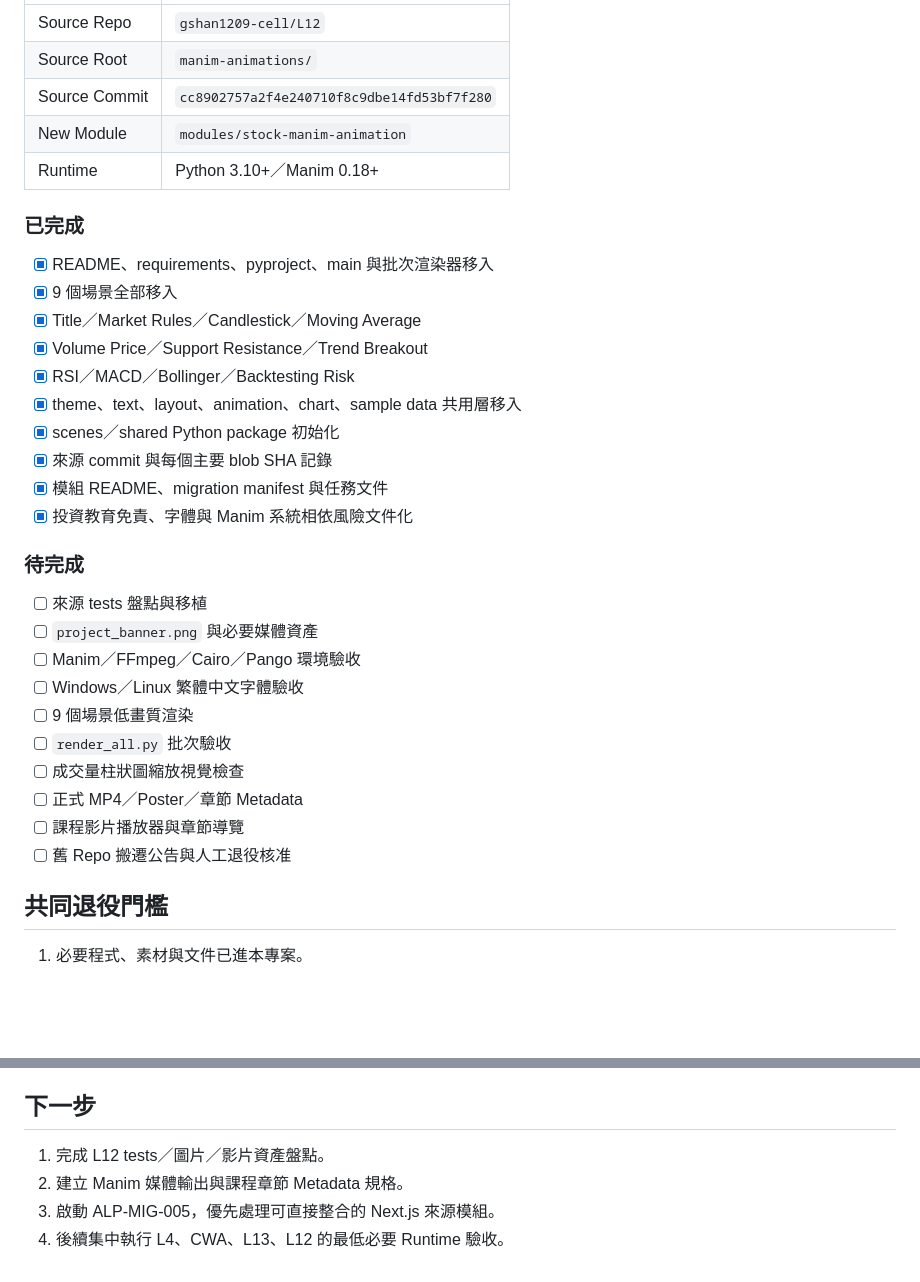
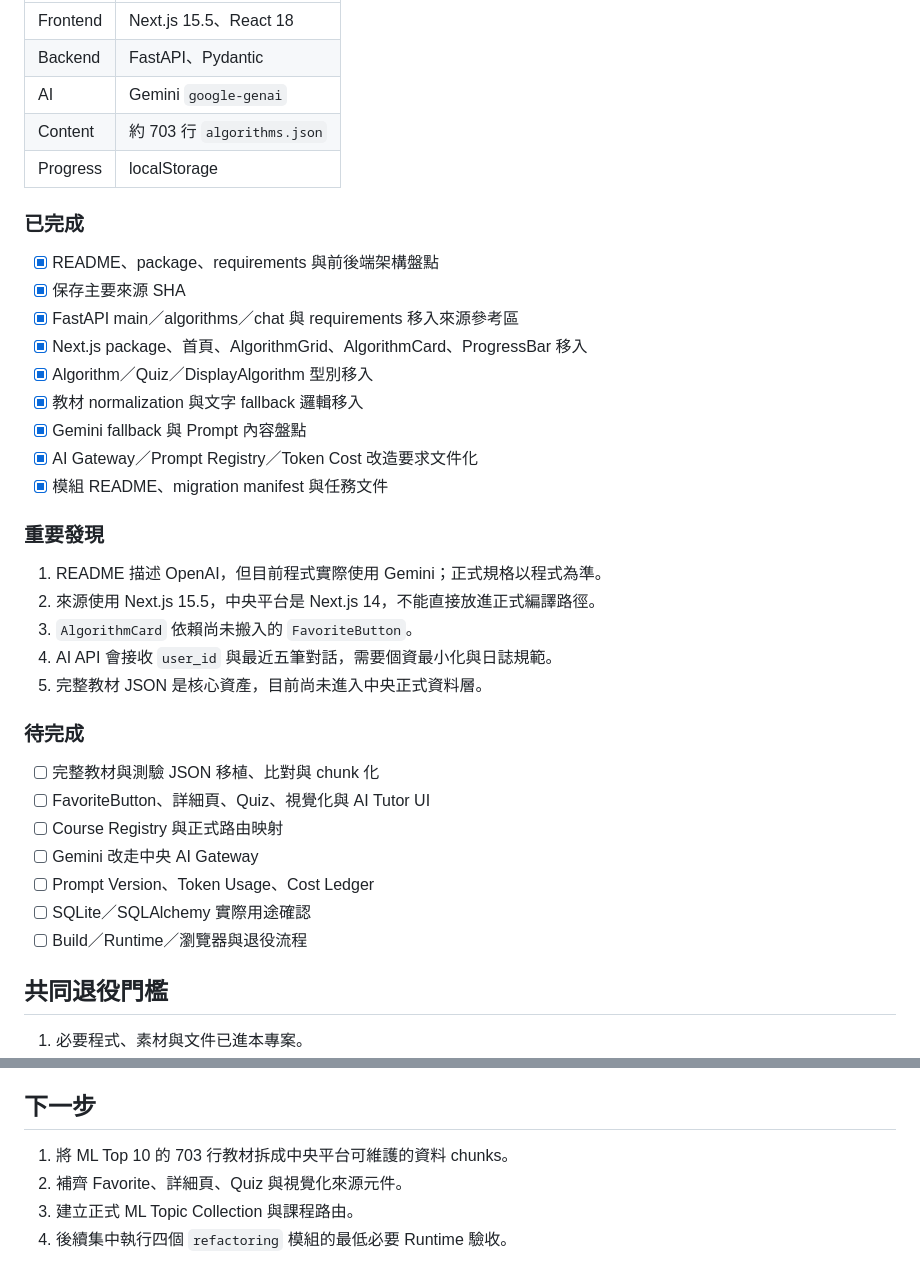
Before and after one commit to gshan1209-cell/AI-Learning-Portfolio, a Markdown page: DEVELOPMENT_RECORD.md, 2 parts joined by grey strips. GitHub-like rendering; blank space fills up the shorter version.

Commit message:
docs: record ML Top 10 migration start

```diff
--- a/DEVELOPMENT_RECORD.md
+++ b/DEVELOPMENT_RECORD.md
@@ -65,35 +79,39 @@
 |---|---|
-| Source Repo | `gshan1209-cell/L12` |
-| Source Root | `manim-animations/` |
-| Source Commit | `cc8902757a2f4e240710f8c9dbe14fd53bf7f280` |
-| New Module | `modules/stock-manim-animation` |
-| Runtime | Python 3.10+／Manim 0.18+ |
+| Frontend | Next.js 15.5、React 18 |
+| Backend | FastAPI、Pydantic |
+| AI | Gemini `google-genai` |
+| Content | 約 703 行 `algorithms.json` |
+| Progress | localStorage |
 
 ### 已完成
 
-- [x] README、requirements、pyproject、main 與批次渲染器移入
-- [x] 9 個場景全部移入
-- [x] Title／Market Rules／Candlestick／Moving Average
-- [x] Volume Price／Support Resistance／Trend Breakout
-- [x] RSI／MACD／Bollinger／Backtesting Risk
-- [x] theme、text、layout、animation、chart、sample data 共用層移入
-- [x] scenes／shared Python package 初始化
-- [x] 來源 commit 與每個主要 blob SHA 記錄
+- [x] README、package、requirements 與前後端架構盤點
+- [x] 保存主要來源 SHA
+- [x] FastAPI main／algorithms／chat 與 requirements 移入來源參考區
+- [x] Next.js package、首頁、AlgorithmGrid、AlgorithmCard、ProgressBar 移入
+- [x] Algorithm／Quiz／DisplayAlgorithm 型別移入
+- [x] 教材 normalization 與文字 fallback 邏輯移入
+- [x] Gemini fallback 與 Prompt 內容盤點
+- [x] AI Gateway／Prompt Registry／Token Cost 改造要求文件化
 - [x] 模組 README、migration manifest 與任務文件
-- [x] 投資教育免責、字體與 Manim 系統相依風險文件化
+
+### 重要發現
+
+1. README 描述 OpenAI，但目前程式實際使用 Gemini；正式規格以程式為準。
+2. 來源使用 Next.js 15.5，中央平台是 Next.js 14，不能直接放進正式編譯路徑。
+3. `AlgorithmCard` 依賴尚未搬入的 `FavoriteButton`。
+4. AI API 會接收 `user_id` 與最近五筆對話，需要個資最小化與日誌規範。
+5. 完整教材 JSON 是核心資產，目前尚未進入中央正式資料層。
 
 ### 待完成
 
-- [ ] 來源 tests 盤點與移植
-- [ ] `project_banner.png` 與必要媒體資產
-- [ ] Manim／FFmpeg／Cairo／Pango 環境驗收
-- [ ] Windows／Linux 繁體中文字體驗收
-- [ ] 9 個場景低畫質渲染
-- [ ] `render_all.py` 批次驗收
-- [ ] 成交量柱狀圖縮放視覺檢查
-- [ ] 正式 MP4／Poster／章節 Metadata
-- [ ] 課程影片播放器與章節導覽
-- [ ] 舊 Repo 搬遷公告與人工退役核准
+- [ ] 完整教材與測驗 JSON 移植、比對與 chunk 化
+- [ ] FavoriteButton、詳細頁、Quiz、視覺化與 AI Tutor UI
+- [ ] Course Registry 與正式路由映射
+- [ ] Gemini 改走中央 AI Gateway
+- [ ] Prompt Version、Token Usage、Cost Ledger
+- [ ] SQLite／SQLAlchemy 實際用途確認
+- [ ] Build／Runtime／瀏覽器與退役流程
 
 ## 共同退役門檻
 
@@ -109,7 +127,7 @@
 
 ## 下一步
 
-1. 完成 L12 tests／圖片／影片資產盤點。
-2. 建立 Manim 媒體輸出與課程章節 Metadata 規格。
-3. 啟動 ALP-MIG-005，優先處理可直接整合的 Next.js 來源模組。
-4. 後續集中執行 L4、CWA、L13、L12 的最低必要 Runtime 驗收。
+1. 將 ML Top 10 的 703 行教材拆成中央平台可維護的資料 chunks。
+2. 補齊 Favorite、詳細頁、Quiz 與視覺化來源元件。
+3. 建立正式 ML Topic Collection 與課程路由。
+4. 後續集中執行四個 `refactoring` 模組的最低必要 Runtime 驗收。
```
Also changed, not shown: other parts of DEVELOPMENT_RECORD.md (+32 -18 lines).
